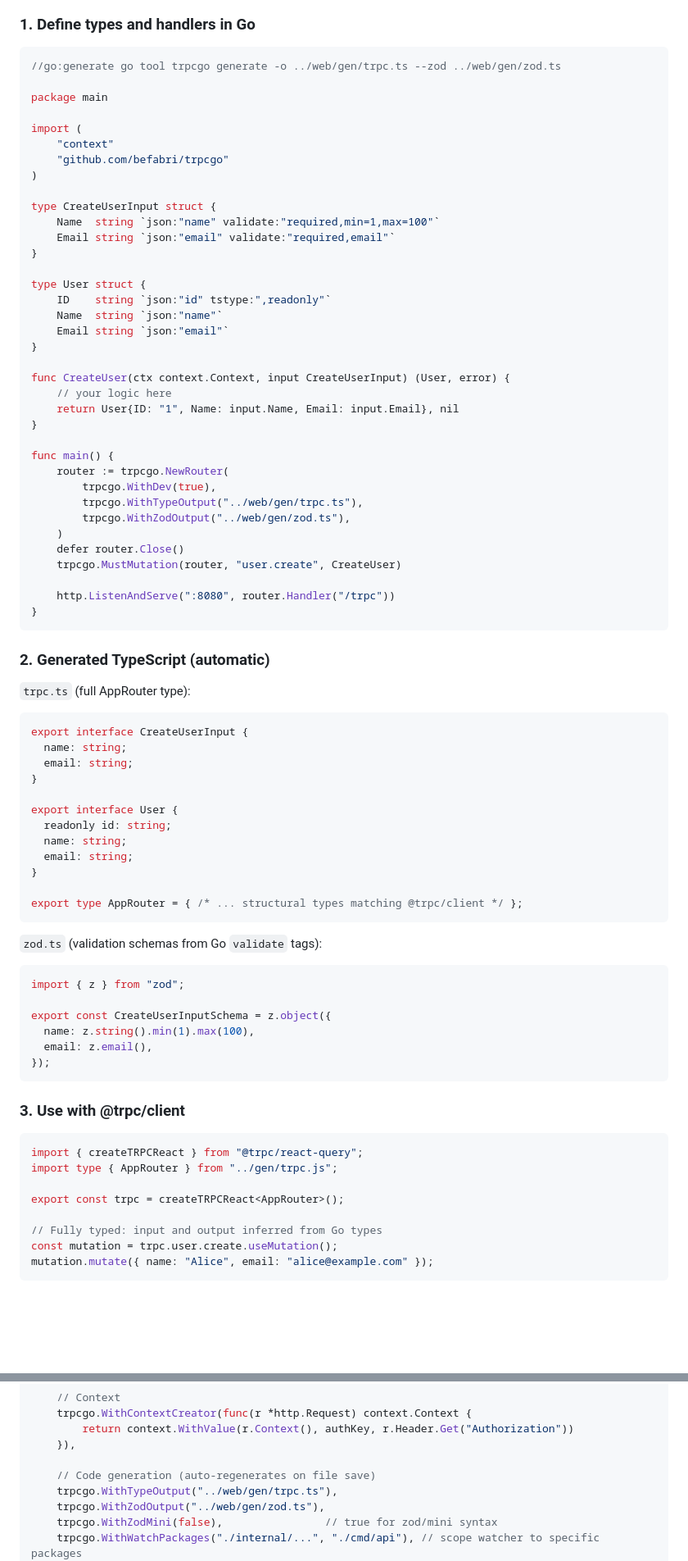
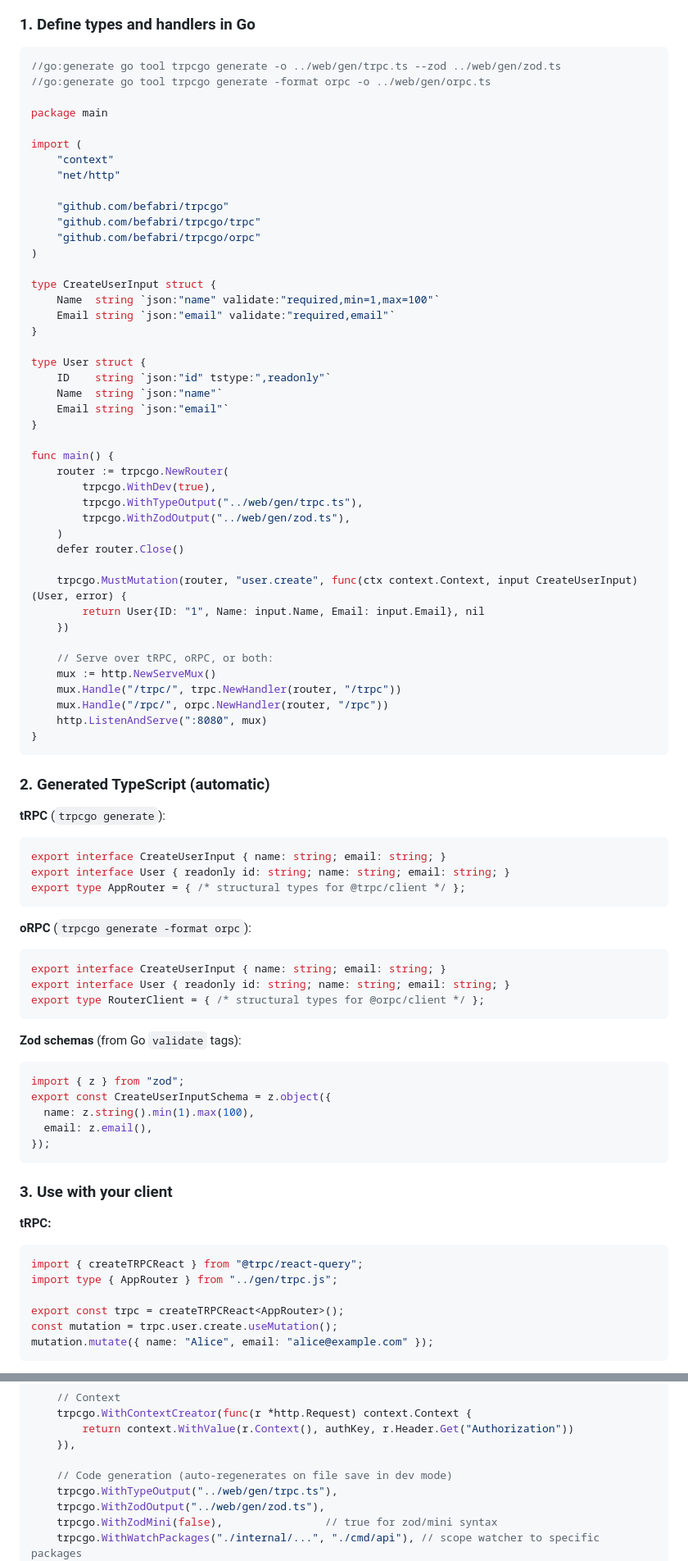
Before and after one commit to befabri/trpcgo, a Markdown page: README.md, 2 parts joined by grey strips. Shown at 82% size. Drawn GitHub-style; blank space fills up the shorter version.

````diff
--- a/README.md
+++ b/README.md
@@ -46,12 +50,17 @@ tool github.com/befabri/trpcgo/cmd/trpcgo
 
 ```go
 //go:generate go tool trpcgo generate -o ../web/gen/trpc.ts --zod ../web/gen/zod.ts
+//go:generate go tool trpcgo generate -format orpc -o ../web/gen/orpc.ts
 
 package main
 
 import (
     "context"
+    "net/http"
+
     "github.com/befabri/trpcgo"
+    "github.com/befabri/trpcgo/trpc"
+    "github.com/befabri/trpcgo/orpc"
 )
 
 type CreateUserInput struct {
@@ -65,11 +74,6 @@ type User struct {
     Email string `json:"email"`
 }
 
-func CreateUser(ctx context.Context, input CreateUserInput) (User, error) {
-    // your logic here
-    return User{ID: "1", Name: input.Name, Email: input.Email}, nil
-}
-
 func main() {
     router := trpcgo.NewRouter(
         trpcgo.WithDev(true),
@@ -77,51 +81,56 @@ func main() {
         trpcgo.WithZodOutput("../web/gen/zod.ts"),
     )
     defer router.Close()
-    trpcgo.MustMutation(router, "user.create", CreateUser)
 
-    http.ListenAndServe(":8080", router.Handler("/trpc"))
+    trpcgo.MustMutation(router, "user.create", func(ctx context.Context, input CreateUserInput) (User, error) {
+        return User{ID: "1", Name: input.Name, Email: input.Email}, nil
+    })
+
+    // Serve over tRPC, oRPC, or both:
+    mux := http.NewServeMux()
+    mux.Handle("/trpc/", trpc.NewHandler(router, "/trpc"))
+    mux.Handle("/rpc/", orpc.NewHandler(router, "/rpc"))
+    http.ListenAndServe(":8080", mux)
 }
 ```
 
 ### 2. Generated TypeScript (automatic)
 
-`trpc.ts` (full AppRouter type):
+**tRPC** (`trpcgo generate`):
 
 ```typescript
-export interface CreateUserInput {
-  name: string;
-  email: string;
-}
-
-export interface User {
-  readonly id: string;
-  name: string;
-  email: string;
-}
-
-export type AppRouter = { /* ... structural types matching @trpc/client */ };
+export interface CreateUserInput { name: string; email: string; }
+export interface User { readonly id: string; name: string; email: string; }
+export type AppRouter = { /* structural types for @trpc/client */ };
 ```
 
-`zod.ts` (validation schemas from Go `validate` tags):
+**oRPC** (`trpcgo generate -format orpc`):
+
+```typescript
+export interface CreateUserInput { name: string; email: string; }
+export interface User { readonly id: string; name: string; email: string; }
+export type RouterClient = { /* structural types for @orpc/client */ };
+```
+
+**Zod schemas** (from Go `validate` tags):
 
 ```typescript
 import { z } from "zod";
-
 export const CreateUserInputSchema = z.object({
   name: z.string().min(1).max(100),
   email: z.email(),
 });
 ```
 
-### 3. Use with @trpc/client
+### 3. Use with your client
+
+**tRPC:**
 
 ```typescript
 import { createTRPCReact } from "@trpc/react-query";
 import type { AppRouter } from "../gen/trpc.js";
 
 export const trpc = createTRPCReact<AppRouter>();
-
-// Fully typed: input and output inferred from Go types
 const mutation = trpc.user.create.useMutation();
 mutation.mutate({ name: "Alice", email: "alice@example.com" });
 ```
@@ -237,7 +308,7 @@ router := trpcgo.NewRouter(
         return context.WithValue(r.Context(), authKey, r.Header.Get("Authorization"))
     }),
 
-    // Code generation (auto-regenerates on file save)
+    // Code generation (auto-regenerates on file save in dev mode)
     trpcgo.WithTypeOutput("../web/gen/trpc.ts"),
     trpcgo.WithZodOutput("../web/gen/zod.ts"),
     trpcgo.WithZodMini(false),                // true for zod/mini syntax
````
Also changed, not shown: other parts of README.md (+122 -14 lines).
